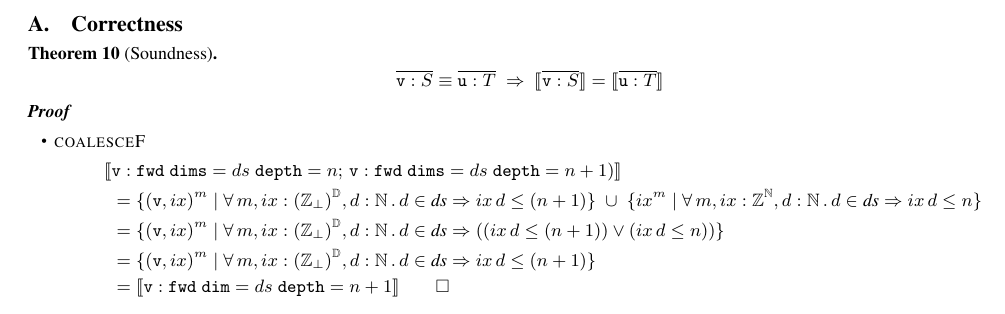
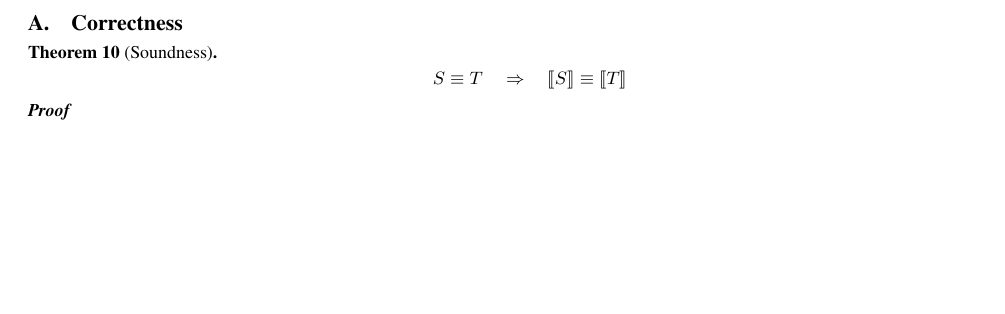
Before and after one commit to camfort/array-analyse, a LaTeX paper (paper.tex, which reads proof.tex): part of page 7 of 7, cut so that both start at the same text, the shorter picture padded with empty space. Compiled offline with pdfLaTeX; a missing font is replaced by an installed copy or a similar font.

Commit message:
deleted old proof fragment

```diff
--- a/proof.tex
+++ b/proof.tex
@@ -3,28 +3,12 @@
 
 \begin{theorem}[Soundness]
 \[
-\overline{\texttt{v} : S}\equiv \overline{\texttt{u} : T}
-\; \Rightarrow \;
-\interp{\overline{\texttt{v} : S}} = \interp{\overline{\texttt{u} : T}}
+S \equiv T
+\quad
+\Rightarrow
+\quad
+\interp{S} \equiv \interp{T}
 \]
 \end{theorem}
 
 \paragraph{Proof}
-\begin{itemize}
-\item \textsc{coalesceF}
-\begin{align*}
-\llbracket & \texttt{v} : \texttt{fwd} \; \texttt{dims}=ds \; \texttt{depth}=n; \,
-  \texttt{v} :  \texttt{fwd} \; \texttt{dims}=ds \;
-  \texttt{depth}=n+1)\rrbracket \\
-& =  \{ (\texttt{v}, ix)^m \mid \forall \, m, ix : \relix, d : \mathbb{N}
-  \, . \, d \in \textit{ds} \Rightarrow ix \, d \leq (n+1) \} \; \cup \; \{ ix^m \mid \forall \, m, ix : \mathbb{Z}^{\mathbb{N}}, d : \mathbb{N}
-  \, . \, d \in \textit{ds} \Rightarrow ix \, d \leq n \}\\
-& =  \{ (\texttt{v}, ix)^m \mid \forall \, m, ix : \relix, d : \mathbb{N}
-  \, . \, d \in \textit{ds} \Rightarrow ((ix \, d \leq (n+1)) \vee (ix \,
-  d \leq n)) \} \\
-& =  \{ (\texttt{v}, ix)^m \mid \forall \, m, ix : \relix, d : \mathbb{N}
-  \, . \, d \in \textit{ds} \Rightarrow ix \, d \leq (n+1) \} \\
-& = \interp{\texttt{v} : \texttt{fwd} \; \texttt{dim}=ds \;
-  \texttt{depth}=n + 1} \qquad \Box
-\end{align*}
-\end{itemize}
```
